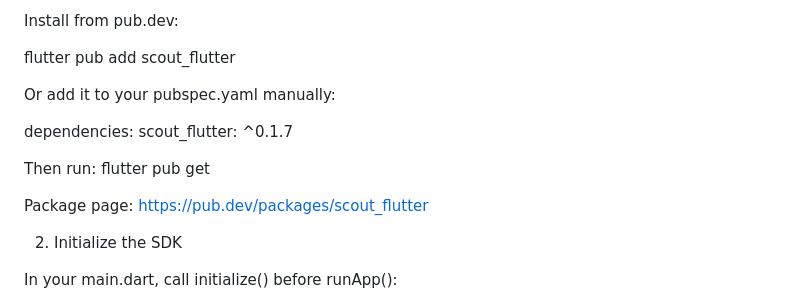
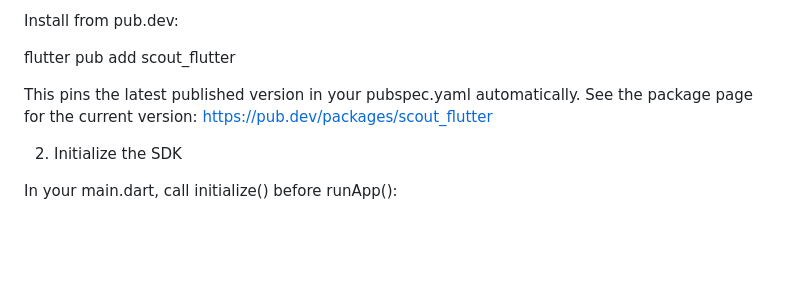
Before and after one commit to base-14/scout-flutter, a Markdown page: doc/scout-flutter-guide.md, the part around the change. GitHub-like rendering; blank space fills up the shorter version.

Commit message:
docs: drop pinned version from guide, link to pub.dev page

```diff
--- a/doc/scout-flutter-guide.md
+++ b/doc/scout-flutter-guide.md
@@ -11,14 +11,7 @@ Install from pub.dev:
 
   flutter pub add scout_flutter
 
-Or add it to your pubspec.yaml manually:
-
-dependencies:
-  scout_flutter: ^0.1.7
-
-Then run: flutter pub get
-
-Package page: https://pub.dev/packages/scout_flutter
+This pins the latest published version in your pubspec.yaml automatically. See the package page for the current version: https://pub.dev/packages/scout_flutter
 
 
 2. Initialize the SDK
```
